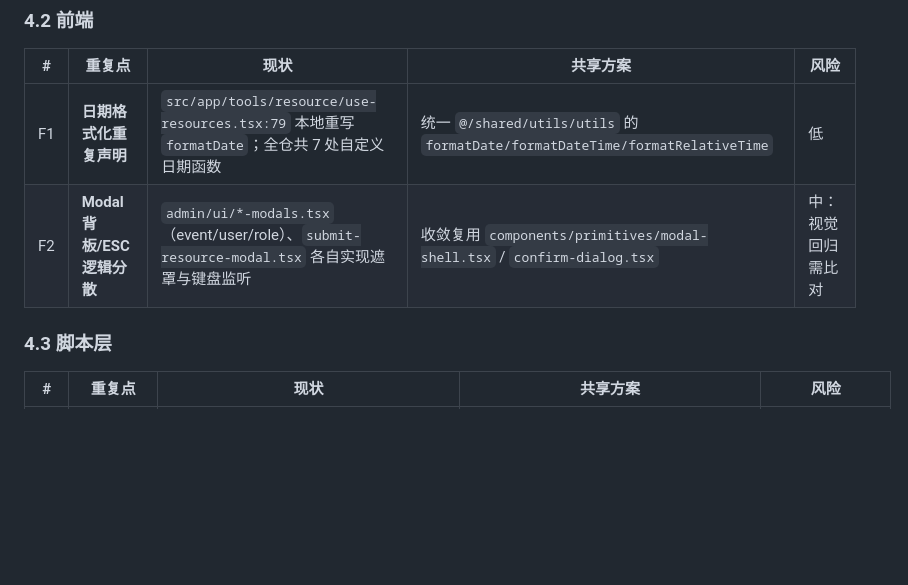
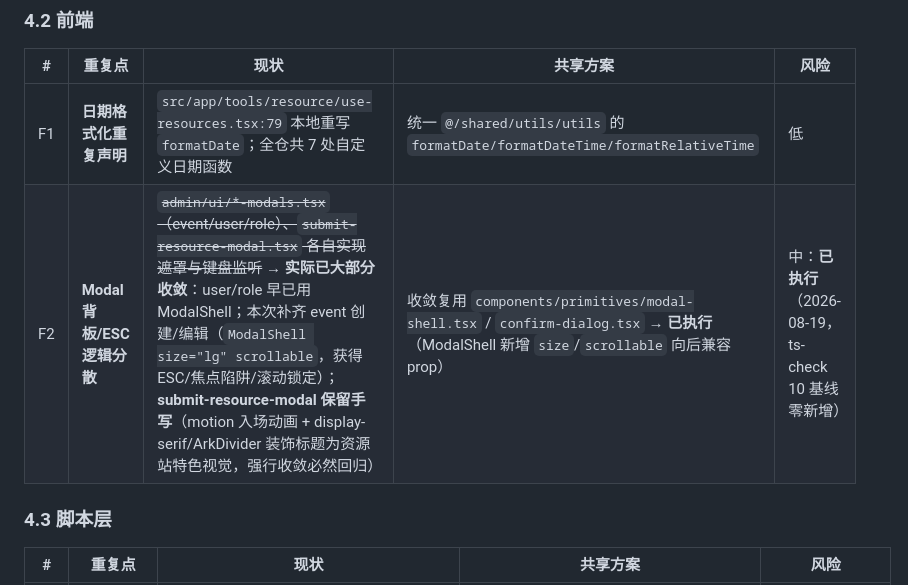
Before and after one commit to 3yearsZhuang/CS-Web-Project, a Markdown page: docs/项目精简方案.md, the part around the change. Drawn GitHub-style; blank space fills up the shorter version.

Commit message:
docs(changelog): F2 Modal 收敛回写 + 推进 FE 指针至 bb7ce84
方案文档 §4.2 F2 行回写（ModalShell 新增 size/scrollable，event 创建/编辑收敛、submit-resource 保留手写决策）；CHANGELOG [Unreleased] 补 F2 条目；推进 FE 子模块指针（F2 收敛提交 bb7ce84，未混入工作台并发改动）。

```diff
--- a/docs/项目精简方案.md
+++ b/docs/项目精简方案.md
@@ -84,7 +84,7 @@
 | # | 重复点 | 现状 | 共享方案 | 风险 |
 |---|---|---|---|---|
 | F1 | **日期格式化重复声明** | `src/app/tools/resource/use-resources.tsx:79` 本地重写 `formatDate`；全仓共 7 处自定义日期函数 | 统一 `@/shared/utils/utils` 的 `formatDate/formatDateTime/formatRelativeTime` | 低 |
-| F2 | **Modal 背板/ESC 逻辑分散** | `admin/ui/*-modals.tsx`（event/user/role）、`submit-resource-modal.tsx` 各自实现遮罩与键盘监听 | 收敛复用 `components/primitives/modal-shell.tsx` / `confirm-dialog.tsx` | 中：视觉回归需比对 |
+| F2 | **Modal 背板/ESC 逻辑分散** | ~~`admin/ui/*-modals.tsx`（event/user/role）、`submit-resource-modal.tsx` 各自实现遮罩与键盘监听~~ → **实际已大部分收敛**：user/role 早已用 ModalShell；本次补齐 event 创建/编辑（`ModalShell size="lg" scrollable`，获得 ESC/焦点陷阱/滚动锁定）；**submit-resource-modal 保留手写**（motion 入场动画 + display-serif/ArkDivider 装饰标题为资源站特色视觉，强行收敛必然回归） | 收敛复用 `components/primitives/modal-shell.tsx` / `confirm-dialog.tsx` → **已执行**（ModalShell 新增 `size`/`scrollable` 向后兼容 prop） | 中：**已执行**（2026-08-19，ts-check 10 基线零新增） |
 
 ### 4.3 脚本层
 
```
Also changed, not shown: CHANGELOG.md (+1 -0 lines).
